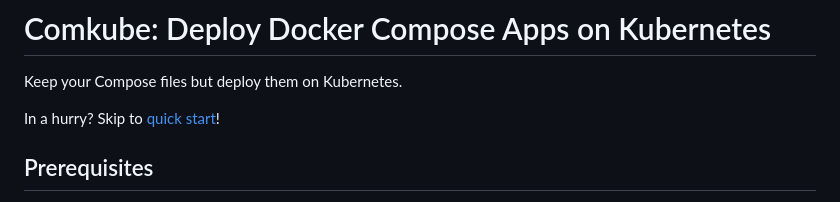
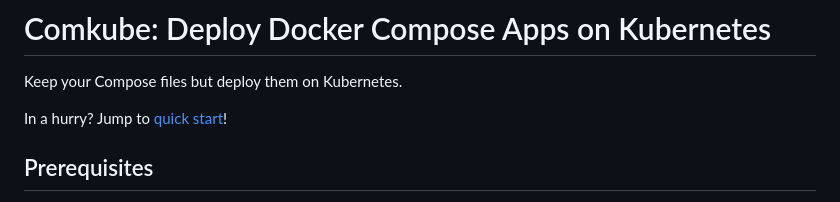
Before and after one commit to evolutics/comkube, a Markdown page: README.md, the part around the change. Rendered like a GitHub page.

Commit message:
Revise wording

```diff
--- a/README.md
+++ b/README.md
@@ -2,7 +2,7 @@
 
 Keep your Compose files but deploy them on Kubernetes.
 
-In a hurry? Skip to [quick start](#quick-start)!
+In a hurry? Jump to [quick start](#quick-start)!
 
 ## Prerequisites
 
```
